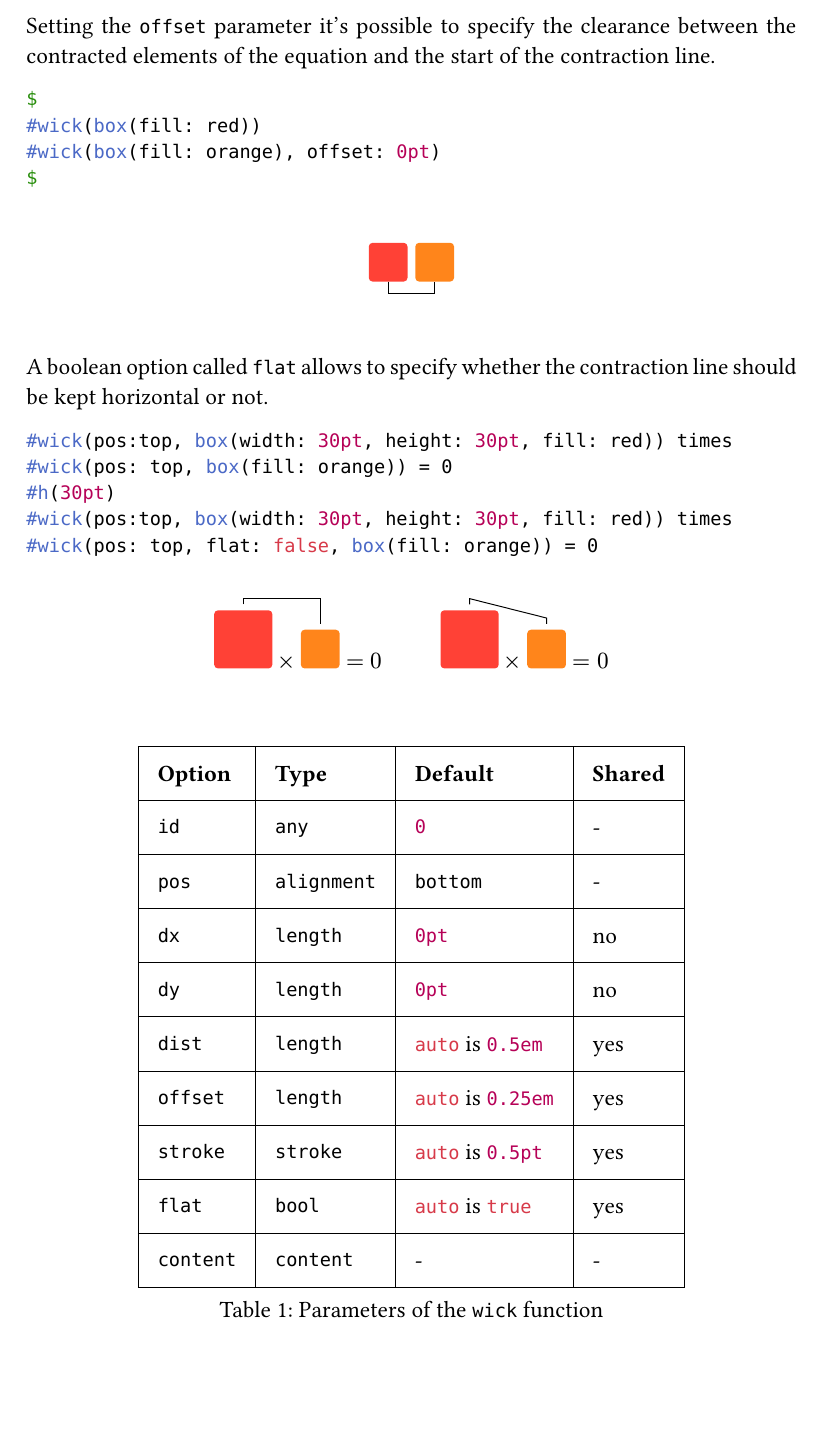
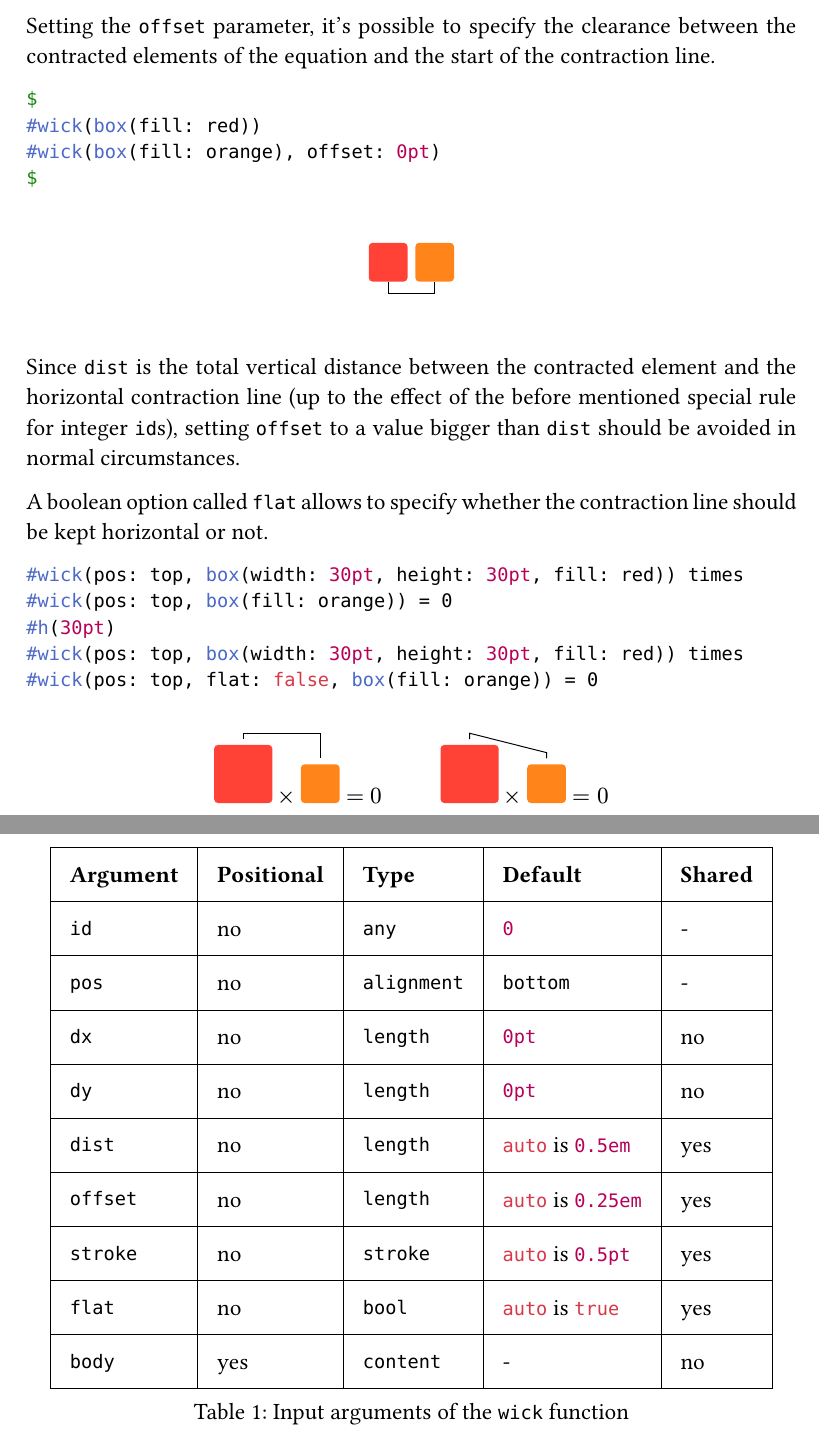
Before and after one commit to ZaninDavide/wicked, a Typst document (docs.typ): part of page 4 of 4 before the commit and two parts of pages 4 and 5 of 5 after it, the two joined at a grey line, cut so that both start at the same text, the shorter picture padded with empty space. The pictures show the PDF file docs.pdf that the author committed with the source.

Commit message:
Improved docs

````diff
--- a/docs.typ
+++ b/docs.typ
@@ -178,15 +178,16 @@ $
 #wick(box(fill: red))
 #wick(box(fill: orange), offset: 0pt)
 $
+Since `dist` is the total vertical distance between the contracted element and the horizontal contraction line (up to the effect of the before mentioned special rule for integer `id`s), setting `offset` to a value bigger than `dist` should be avoided in normal circumstances.
 
 
 A boolean option called `flat` allows to specify whether the contraction line should be kept horizontal or not.
 
 ```
-#wick(pos:top, box(width: 30pt, height: 30pt, fill: red)) times
+#wick(pos: top, box(width: 30pt, height: 30pt, fill: red)) times
 #wick(pos: top, box(fill: orange)) = 0
 #h(30pt)
-#wick(pos:top, box(width: 30pt, height: 30pt, fill: red)) times
+#wick(pos: top, box(width: 30pt, height: 30pt, fill: red)) times
 #wick(pos: top, flat: false, box(fill: orange)) = 0
 ```
 
@@ -198,16 +199,16 @@ $
 #wick(pos: top, flat: false, box(fill: orange)) = 0
 $
 
-#figure(caption: [Parameters of the `wick` function],
-table(columns: 4, inset: 10pt, stroke: 0.5pt, align: left,
-  [*Option*], [*Type*], [*Default*], [*Shared*],
-  [`id`], [`any`], [`0`], [-],
-  [`pos`], [`alignment`], [`bottom`], [-],
-  [`dx`], [`length`], [`0pt`], [no],
-  [`dy`], [`length`], [`0pt`], [no],
-  [`dist`], [`length`], [`auto` is `0.5em`], [yes],
-  [`offset`], [`length`], [`auto` is `0.25em`], [yes],
-  [`stroke`], [`stroke`], [`auto` is `0.5pt`], [yes],
-  [`flat`], [`bool`], [`auto` is `true`], [yes],
-  [`content`], [`content`], [-], [-],
+#figure(caption: [Input arguments of the `wick` function],
+table(columns: 5, inset: 10pt, stroke: 0.5pt, align: left,
+  [*Argument*], [*Positional*], [*Type*], [*Default*], [*Shared*],
+  [`id`], [no], [`any`], [`0`], [-],
+  [`pos`], [no], [`alignment`], [`bottom`], [-],
+  [`dx`], [no], [`length`], [`0pt`], [no],
+  [`dy`], [no], [`length`], [`0pt`], [no],
+  [`dist`], [no], [`length`], [`auto` is `0.5em`], [yes],
+  [`offset`], [no], [`length`], [`auto` is `0.25em`], [yes],
+  [`stroke`], [no], [`stroke`], [`auto` is `0.5pt`], [yes],
+  [`flat`], [no], [`bool`], [`auto` is `true`], [yes],
+  [`body`], [yes], [`content`], [-], [no],
 ))
````
Also changed, not shown: docs.pdf, docs.typ (10 more changed lines).
